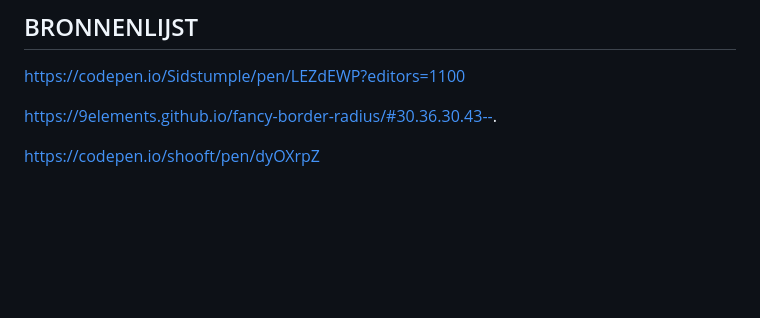
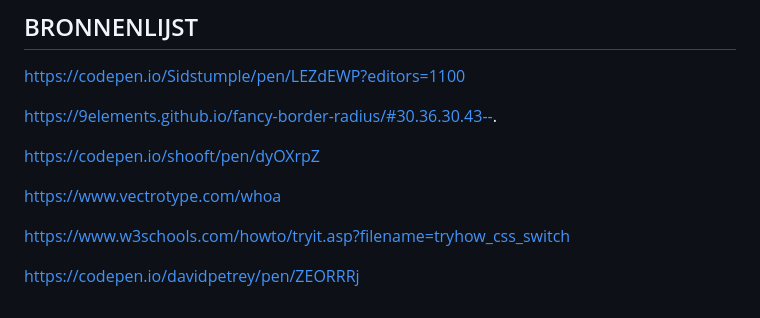
Before and after one commit to misama17/WDD-CSS-MilaMassaro, a Markdown page: README.md, the part around the change. Rendered like a GitHub page; blank space fills up the shorter version.

```diff
--- a/README.md
+++ b/README.md
@@ -298,3 +298,9 @@ https://codepen.io/Sidstumple/pen/LEZdEWP?editors=1100
 https://9elements.github.io/fancy-border-radius/#30.36.30.43--.
 
 https://codepen.io/shooft/pen/dyOXrpZ
+
+https://www.vectrotype.com/whoa
+
+https://www.w3schools.com/howto/tryit.asp?filename=tryhow_css_switch
+
+https://codepen.io/davidpetrey/pen/ZEORRRj
```
